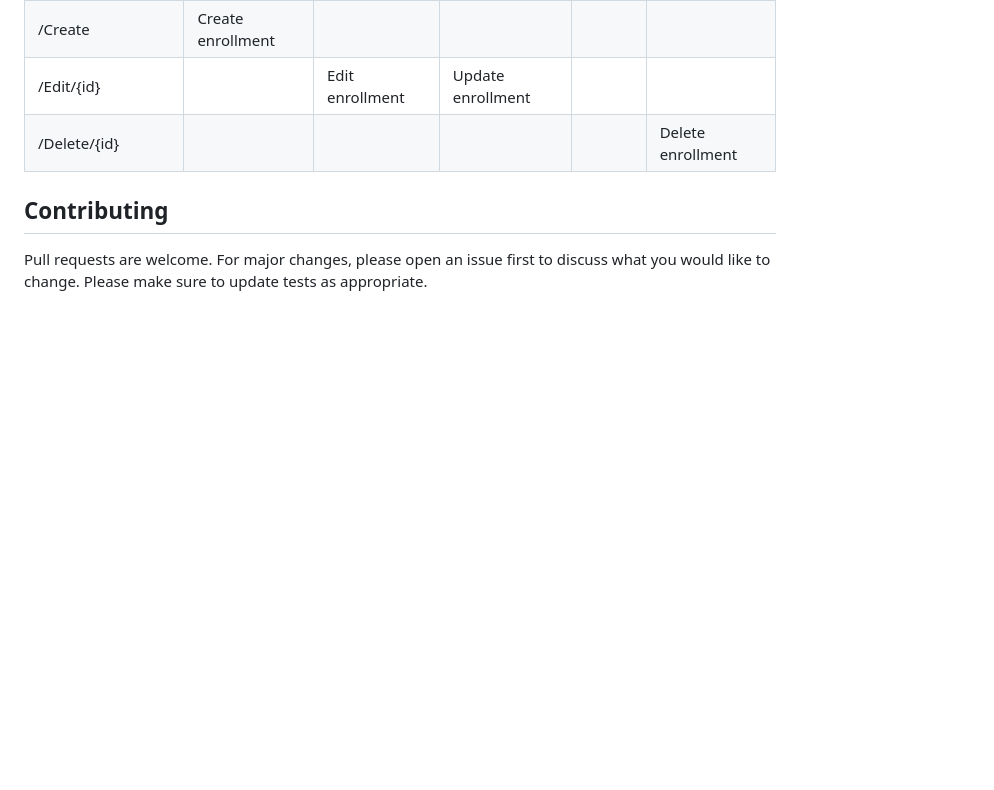
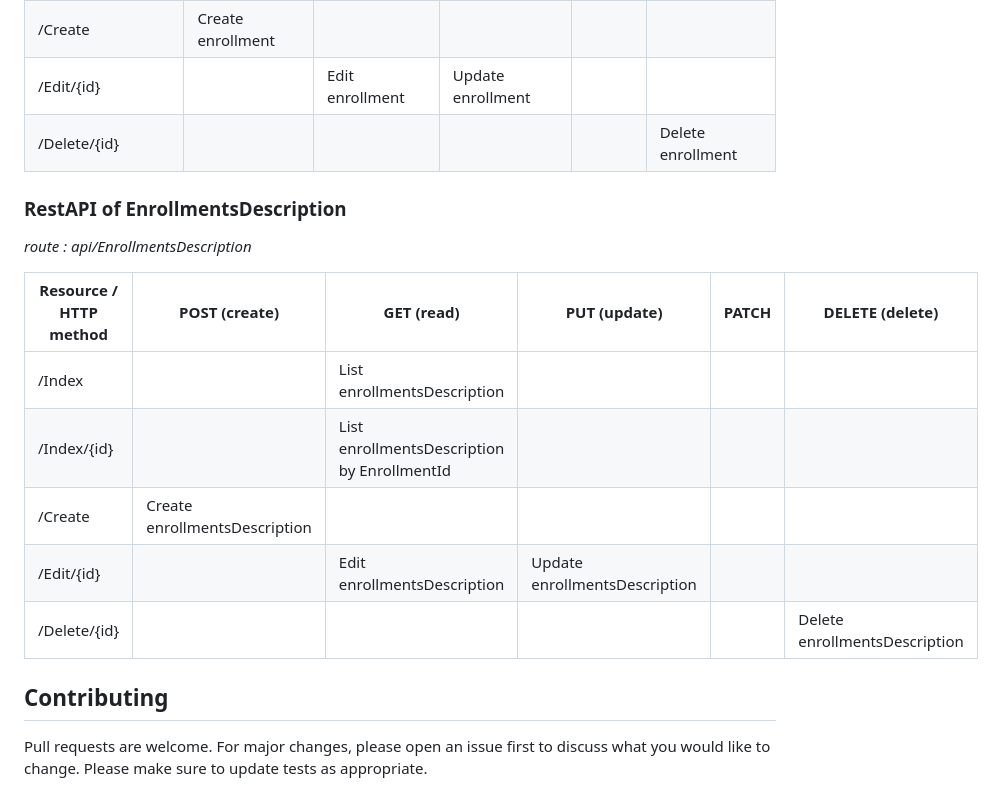
Before and after one commit to tc-soft/mini-ITS, a Markdown page: README.md, the part around the change. GitHub-like rendering; blank space fills up the shorter version.

Commit message:
feat: Add information of enrollmentsDescription RestAPI to README.md

```diff
--- a/README.md
+++ b/README.md
@@ -35,6 +35,17 @@ mini-ITS - a small reporting system to your comany.
 | /Edit/{id}             |                    | Edit enrollment  | Update enrollment  |                 |                   |
 | /Delete/{id}           |                    |                  |                    |                 | Delete enrollment |
 
+### <span style="color:blue">**RestAPI of EnrollmentsDescription**</span>
+*route : api/EnrollmentsDescription*
+
+| Resource / HTTP method | POST (create)                     | GET (read)                                          | PUT (update)                      | PATCH | DELETE (delete)                   |
+| ---------------------- | --------------------------------- | --------------------------------------------------- | --------------------------------- | ----- |---------------------------------- |
+| /Index                 |                                   | List<br> enrollmentsDescription                     |                                   |       |                                   |
+| /Index/{id}            |                                   | List<br> enrollmentsDescription<br> by EnrollmentId |                                   |       |                                   |
+| /Create                | Create<br> enrollmentsDescription |                                                     |                                   |       |                                   |
+| /Edit/{id}             |                                   | Edit<br> enrollmentsDescription                     | Update<br> enrollmentsDescription |       |                                   |
+| /Delete/{id}           |                                   |                                                     |                                   |       | Delete<br> enrollmentsDescription |
+
 ## Contributing
 Pull requests are welcome. For major changes, please open an issue first to discuss what you would like to change. Please make sure to update tests as appropriate.
 
```
